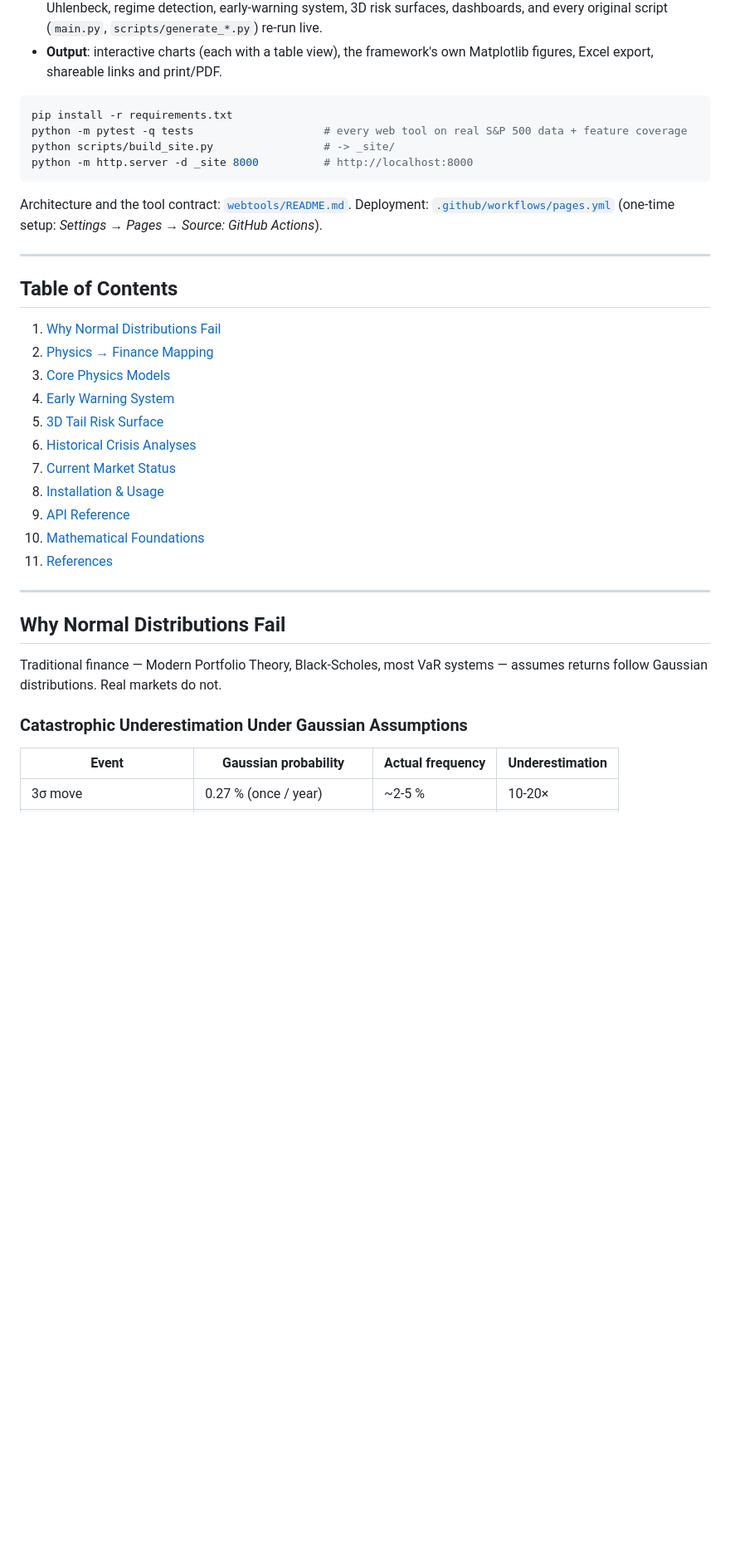
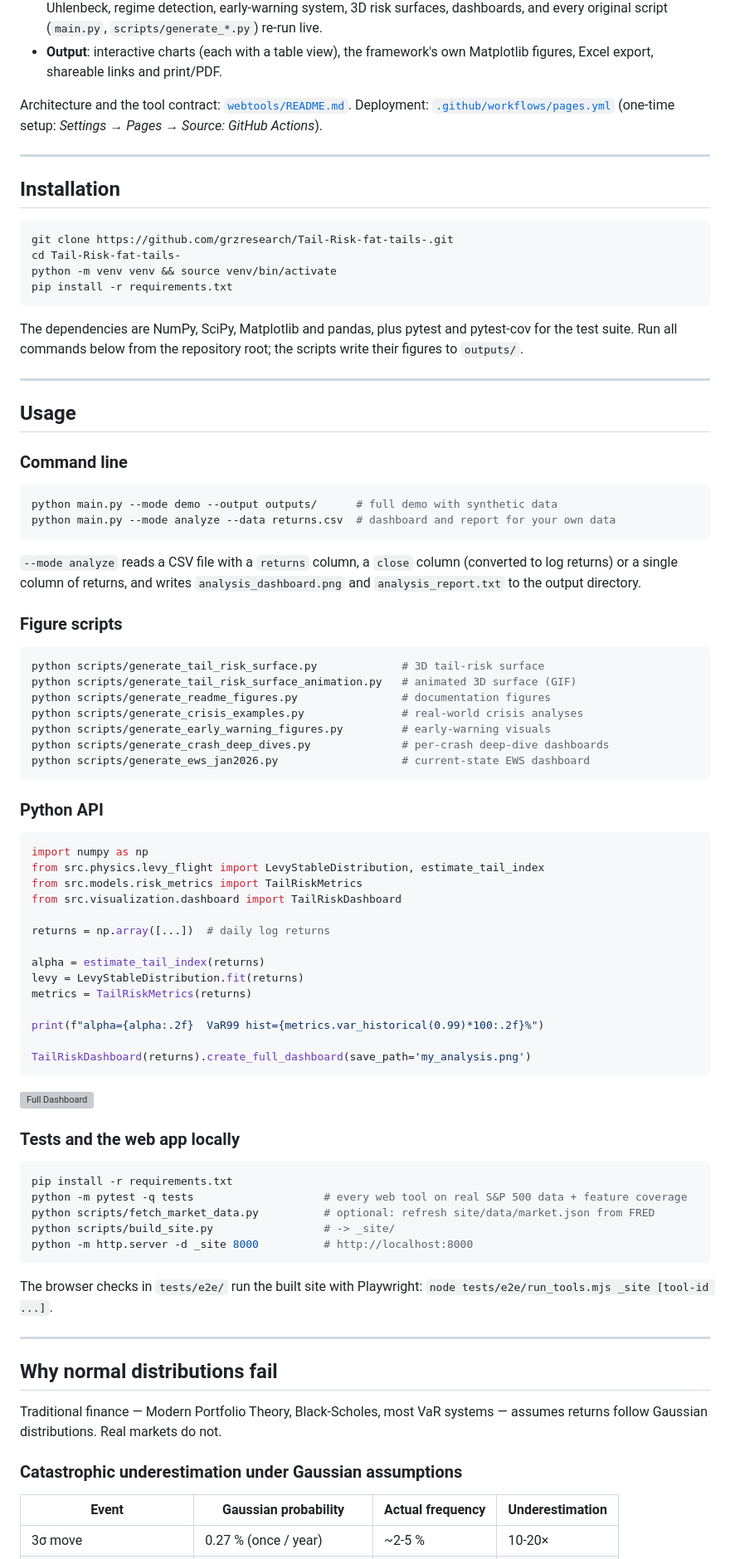
Before and after one commit to grzresearch/Tail-Risk-fat-tails-, a Markdown page: README.md, the part around one of its changes. Shown at 83% size. Rendered like a GitHub page; blank space fills up the shorter version; grey boxes are pictures that could not be loaded.

````diff
--- a/README.md
+++ b/README.md
@@ -23,39 +69,91 @@ WebAssembly, with NumPy, SciPy and Matplotlib) inside a Web Worker. The site is
 - **Output**: interactive charts (each with a table view), the framework's own Matplotlib figures,
   Excel export, shareable links and print/PDF.
 
-```bash
-pip install -r requirements.txt
-python -m pytest -q tests                    # every web tool on real S&P 500 data + feature coverage
-python scripts/build_site.py                 # -> _site/
-python -m http.server -d _site 8000          # http://localhost:8000
-```
-
 Architecture and the tool contract: [`webtools/README.md`](webtools/README.md). Deployment:
 [`.github/workflows/pages.yml`](.github/workflows/pages.yml) (one-time setup: *Settings → Pages → Source: GitHub Actions*).
 
 ---
 
-## Table of Contents
+## Installation
 
-1. [Why Normal Distributions Fail](#why-normal-distributions-fail)
-2. [Physics → Finance Mapping](#physics--finance-mapping)
-3. [Core Physics Models](#core-physics-models)
-4. [Early Warning System](#early-warning-system)
-5. [3D Tail Risk Surface](#3d-tail-risk-surface)
-6. [Historical Crisis Analyses](#historical-crisis-analyses)
-7. [Current Market Status](#current-market-status)
-8. [Installation & Usage](#installation--usage)
-9. [API Reference](#api-reference)
-10. [Mathematical Foundations](#mathematical-foundations)
-11. [References](#references)
+```bash
+git clone https://github.com/grzresearch/Tail-Risk-fat-tails-.git
+cd Tail-Risk-fat-tails-
+python -m venv venv && source venv/bin/activate
+pip install -r requirements.txt
+```
+
+The dependencies are NumPy, SciPy, Matplotlib and pandas, plus pytest and pytest-cov for the test suite.
+Run all commands below from the repository root; the scripts write their figures to `outputs/`.
 
 ---
 
-## Why Normal Distributions Fail
+## Usage
+
+### Command line
+
+```bash
+python main.py --mode demo --output outputs/      # full demo with synthetic data
+python main.py --mode analyze --data returns.csv  # dashboard and report for your own data
+```
+
+`--mode analyze` reads a CSV file with a `returns` column, a `close` column (converted to log returns)
+or a single column of returns, and writes `analysis_dashboard.png` and `analysis_report.txt` to the
+output directory.
+
+### Figure scripts
+
+```bash
+python scripts/generate_tail_risk_surface.py             # 3D tail-risk surface
+python scripts/generate_tail_risk_surface_animation.py   # animated 3D surface (GIF)
+python scripts/generate_readme_figures.py                # documentation figures
+python scripts/generate_crisis_examples.py               # real-world crisis analyses
+python scripts/generate_early_warning_figures.py         # early-warning visuals
+python scripts/generate_crash_deep_dives.py              # per-crash deep-dive dashboards
+python scripts/generate_ews_jan2026.py                   # current-state EWS dashboard
+```
+
+### Python API
+
+```python
+import numpy as np
+from src.physics.levy_flight import LevyStableDistribution, estimate_tail_index
+from src.models.risk_metrics import TailRiskMetrics
+from src.visualization.dashboard import TailRiskDashboard
+
+returns = np.array([...])  # daily log returns
+
+alpha = estimate_tail_index(returns)
+levy = LevyStableDistribution.fit(returns)
+metrics = TailRiskMetrics(returns)
+
+print(f"alpha={alpha:.2f}  VaR99 hist={metrics.var_historical(0.99)*100:.2f}%")
+
+TailRiskDashboard(returns).create_full_dashboard(save_path='my_analysis.png')
+```
+
+![Full Dashboard](outputs/full_dashboard.png)
+
+### Tests and the web app locally
+
+```bash
+pip install -r requirements.txt
+python -m pytest -q tests                    # every web tool on real S&P 500 data + feature coverage
+python scripts/fetch_market_data.py          # optional: refresh site/data/market.json from FRED
+python scripts/build_site.py                 # -> _site/
+python -m http.server -d _site 8000          # http://localhost:8000
+```
+
+The browser checks in `tests/e2e/` run the built site with Playwright:
+`node tests/e2e/run_tools.mjs _site [tool-id ...]`.
+
+---
+
+## Why normal distributions fail
 
 Traditional finance — Modern Portfolio Theory, Black-Scholes, most VaR systems — assumes returns follow Gaussian distributions. Real markets do not.
 
-### Catastrophic Underestimation Under Gaussian Assumptions
+### Catastrophic underestimation under Gaussian assumptions
 
 | Event | Gaussian probability | Actual frequency | Underestimation |
 |-------|----------------------|------------------|-----------------|
````
Also changed, not shown: other parts of README.md (+117 -98 lines).
